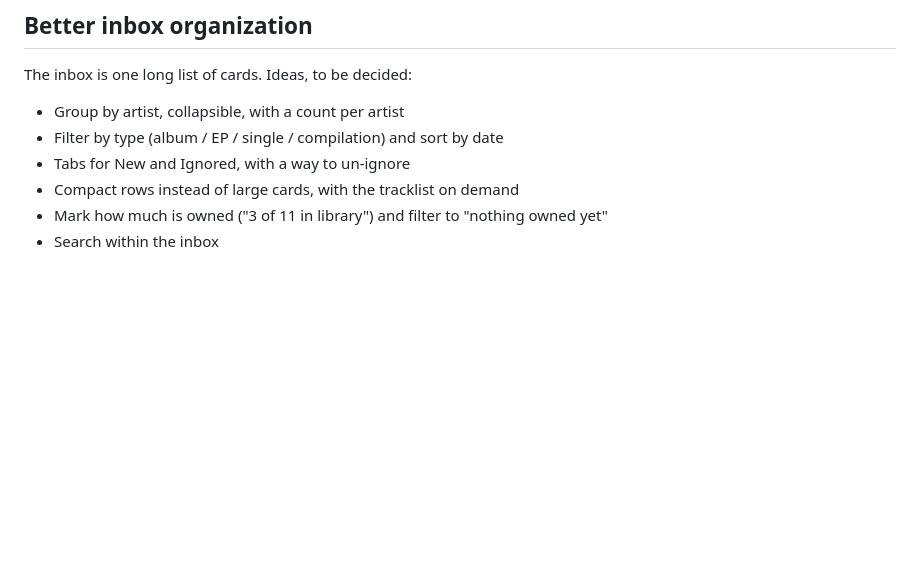
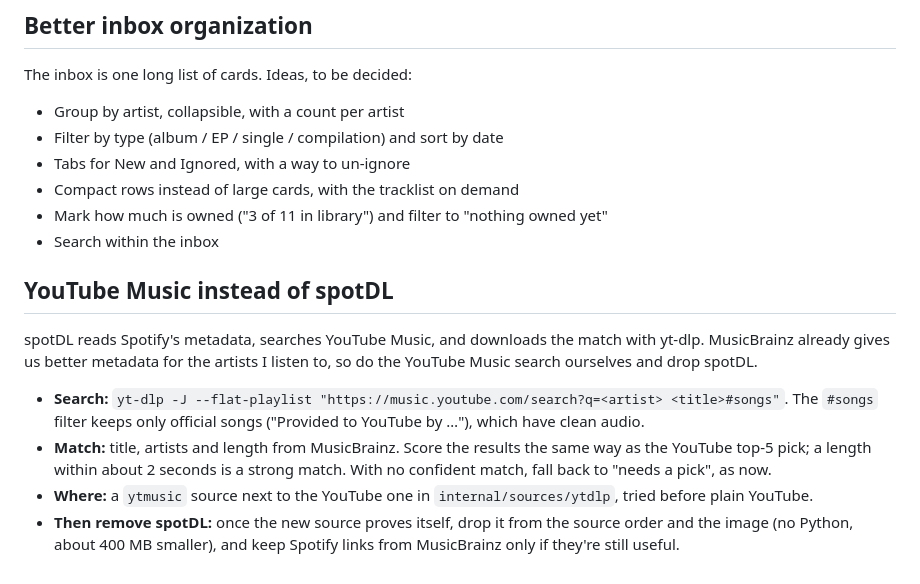
Before and after one commit to AnanasekE/audioloader, a Markdown page: REQUESTS.md, the part around the change. Rendered like a GitHub page; blank space fills up the shorter version.

Commit message:
Add request: search YouTube Music ourselves instead of spotDL

```diff
--- a/REQUESTS.md
+++ b/REQUESTS.md
@@ -113,3 +113,12 @@ The inbox is one long list of cards. Ideas, to be decided:
 - Compact rows instead of large cards, with the tracklist on demand
 - Mark how much is owned ("3 of 11 in library") and filter to "nothing owned yet"
 - Search within the inbox
+
+## YouTube Music instead of spotDL
+
+spotDL reads Spotify's metadata, searches YouTube Music, and downloads the match with yt-dlp. MusicBrainz already gives us better metadata for the artists I listen to, so do the YouTube Music search ourselves and drop spotDL.
+
+- **Search:** `yt-dlp -J --flat-playlist "https://music.youtube.com/search?q=<artist> <title>#songs"`. The `#songs` filter keeps only official songs ("Provided to YouTube by …"), which have clean audio.
+- **Match:** title, artists and length from MusicBrainz. Score the results the same way as the YouTube top-5 pick; a length within about 2 seconds is a strong match. With no confident match, fall back to "needs a pick", as now.
+- **Where:** a `ytmusic` source next to the YouTube one in `internal/sources/ytdlp`, tried before plain YouTube.
+- **Then remove spotDL:** once the new source proves itself, drop it from the source order and the image (no Python, about 400 MB smaller), and keep Spotify links from MusicBrainz only if they're still useful.
```
